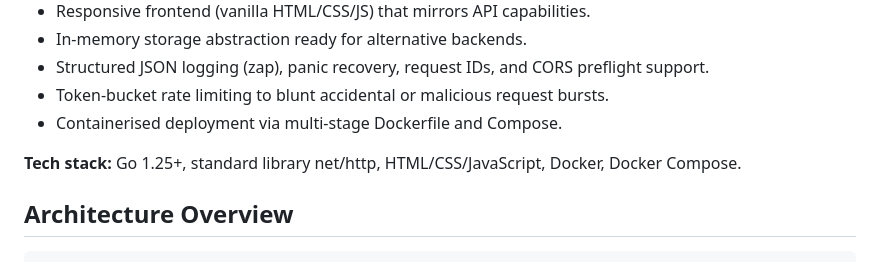
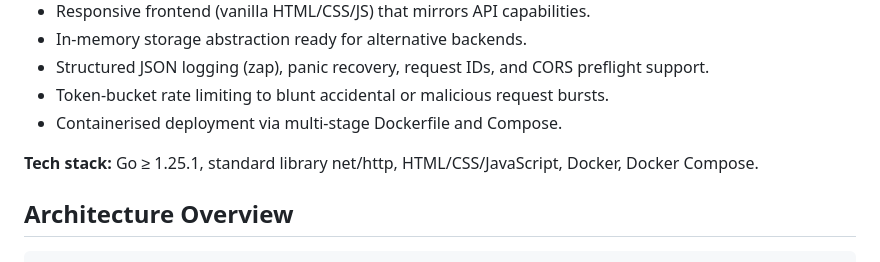
Before and after one commit to eugenenazirov/order-packs-calculator, a Markdown page: README.md, the part around the change. Rendered like a GitHub page.

```diff
--- a/README.md
+++ b/README.md
@@ -15,7 +15,7 @@ Order Packs Calculator is a Go web service plus lightweight UI that determines t
 - Token-bucket rate limiting to blunt accidental or malicious request bursts.
 - Containerised deployment via multi-stage Dockerfile and Compose.
 
-**Tech stack:** Go 1.25+, standard library net/http, HTML/CSS/JavaScript, Docker, Docker Compose.
+**Tech stack:** Go ≥ 1.25.1, standard library net/http, HTML/CSS/JavaScript, Docker, Docker Compose.
 
 ## Architecture Overview
 
```
Also changed, not shown: docs/algorithm.md (added, +62 -0 lines), docs/api.md (added, +125 -0 lines).
